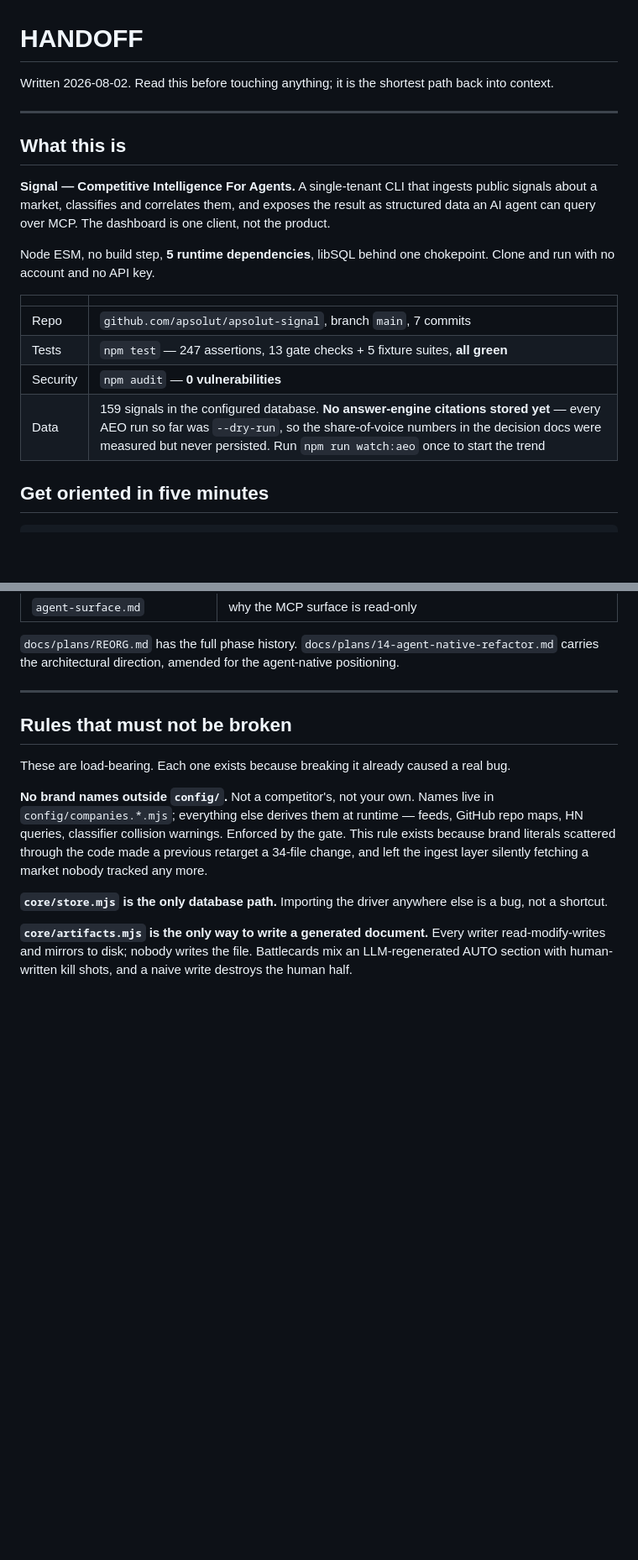
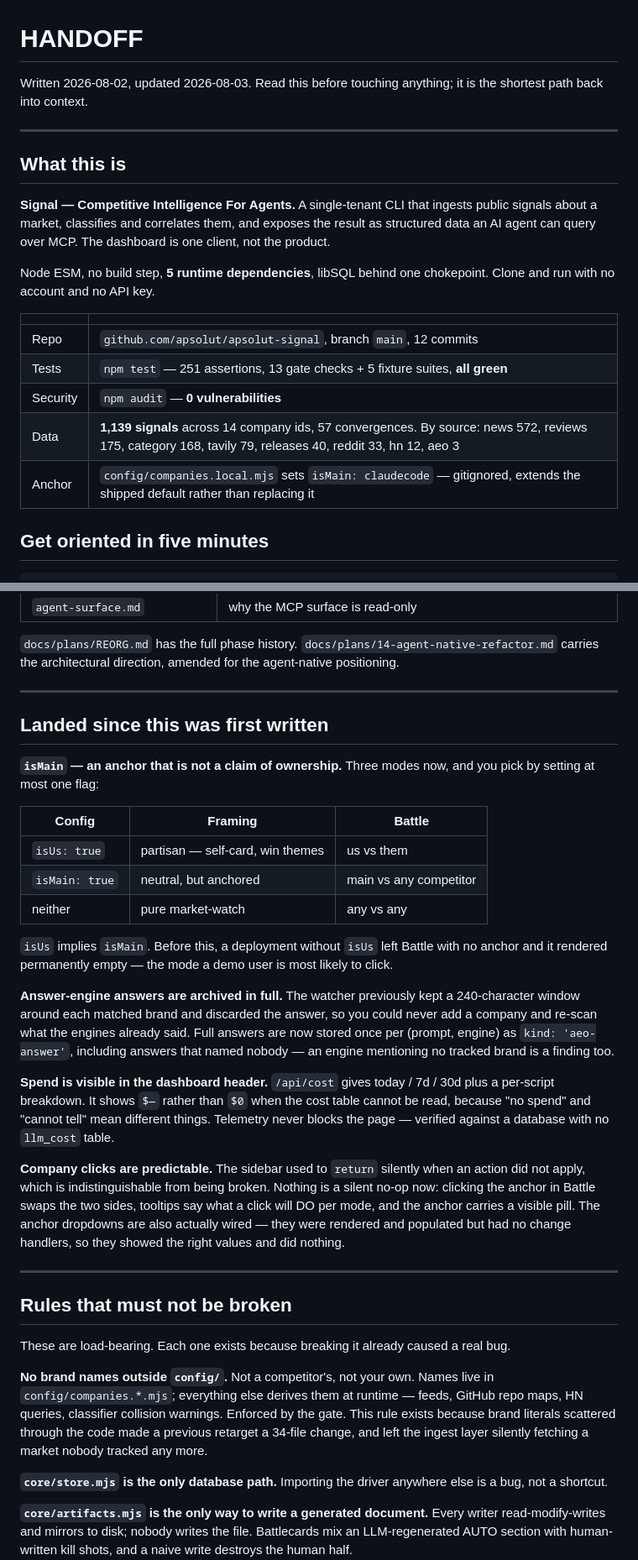
Before and after one commit to gledach/signals, a Markdown page: HANDOFF.md, 2 parts joined by grey strips. Shown at 84% size. GitHub-like rendering; blank space fills up the shorter version.

```diff
--- a/HANDOFF.md
+++ b/HANDOFF.md
@@ -1,7 +1,7 @@
 # HANDOFF
 
-Written 2026-08-02. Read this before touching anything; it is the shortest path back
-into context.
+Written 2026-08-02, updated 2026-08-03. Read this before touching anything; it is the
+shortest path back into context.
 
 ---
 
@@ -17,10 +17,11 @@ and run with no account and no API key.
 
 | | |
 |---|---|
-| Repo | `github.com/apsolut/apsolut-signal`, branch `main`, 7 commits |
-| Tests | `npm test` — 247 assertions, 13 gate checks + 5 fixture suites, **all green** |
+| Repo | `github.com/apsolut/apsolut-signal`, branch `main`, 12 commits |
+| Tests | `npm test` — 251 assertions, 13 gate checks + 5 fixture suites, **all green** |
 | Security | `npm audit` — **0 vulnerabilities** |
-| Data | 159 signals in the configured database. **No answer-engine citations stored yet** — every AEO run so far was `--dry-run`, so the share-of-voice numbers in the decision docs were measured but never persisted. Run `npm run watch:aeo` once to start the trend |
+| Data | **1,139 signals** across 14 company ids, 57 convergences. By source: news 572, reviews 175, category 168, tavily 79, releases 40, reddit 33, hn 12, aeo 3 |
+| Anchor | `config/companies.local.mjs` sets `isMain: claudecode` — gitignored, extends the shipped default rather than replacing it |
 
 ## Get oriented in five minutes
 
@@ -45,6 +46,40 @@ obvious from the code:
 
 `docs/plans/REORG.md` has the full phase history. `docs/plans/14-agent-native-refactor.md`
 carries the architectural direction, amended for the agent-native positioning.
+
+---
+
+## Landed since this was first written
+
+**`isMain` — an anchor that is not a claim of ownership.** Three modes now, and you pick
+by setting at most one flag:
+
+| Config | Framing | Battle |
+|---|---|---|
+| `isUs: true` | partisan — self-card, win themes | us vs them |
+| `isMain: true` | neutral, but anchored | main vs any competitor |
+| neither | pure market-watch | any vs any |
+
+`isUs` implies `isMain`. Before this, a deployment without `isUs` left Battle with no
+anchor and it rendered permanently empty — the mode a demo user is most likely to click.
+
+**Answer-engine answers are archived in full.** The watcher previously kept a
+240-character window around each matched brand and discarded the answer, so you could
+never add a company and re-scan what the engines already said. Full answers are now
+stored once per (prompt, engine) as `kind: 'aeo-answer'`, including answers that named
+nobody — an engine mentioning no tracked brand is a finding too.
+
+**Spend is visible in the dashboard header.** `/api/cost` gives today / 7d / 30d plus a
+per-script breakdown. It shows `$—` rather than `$0` when the cost table cannot be read,
+because "no spend" and "cannot tell" mean different things. Telemetry never blocks the
+page — verified against a database with no `llm_cost` table.
+
+**Company clicks are predictable.** The sidebar used to `return` silently when an action
+did not apply, which is indistinguishable from being broken. Nothing is a silent no-op
+now: clicking the anchor in Battle swaps the two sides, tooltips say what a click will DO
+per mode, and the anchor carries a visible pill. The anchor dropdowns are also actually
+wired — they were rendered and populated but had no change handlers, so they showed the
+right values and did nothing.
 
 ---
 
```
Also changed, not shown: other parts of HANDOFF.md (+31 -4 lines).
